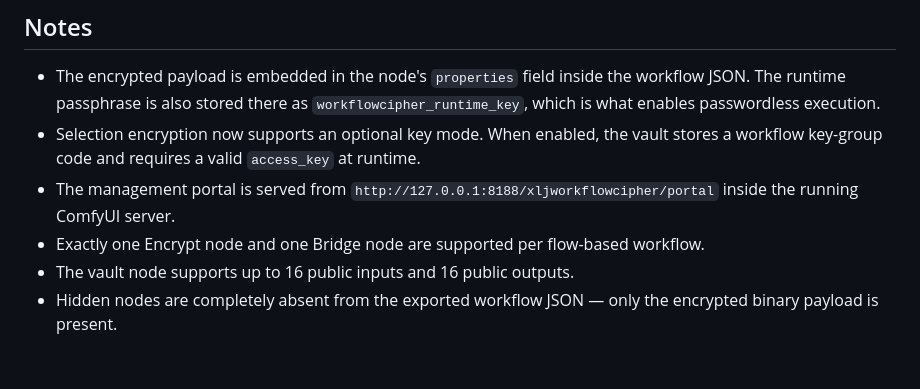
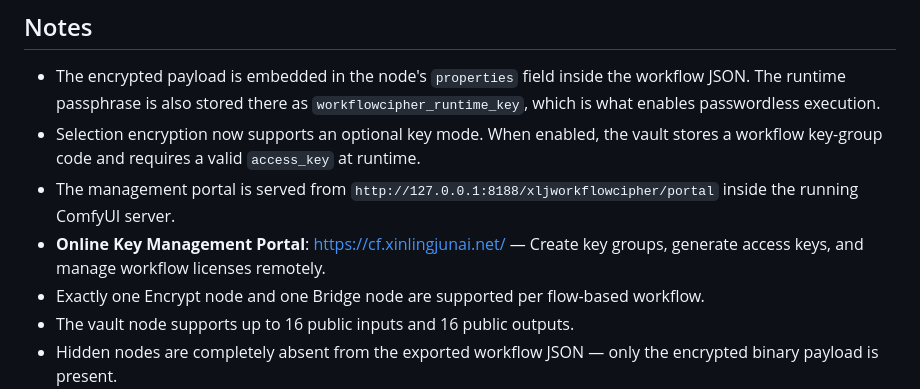
Before and after one commit to weiqing1987/ComfyUI-XLJworkflowCipher, a Markdown page: README.md, the part around the change. Rendered like a GitHub page; blank space fills up the shorter version.

Commit message:
Add online key management portal link
Co-Authored-By: Claude Opus 4.6 <noreply@anthropic.com>

```diff
--- a/README.md
+++ b/README.md
@@ -78,6 +78,7 @@ A three-node flow for more explicit control.
 - The encrypted payload is embedded in the node's `properties` field inside the workflow JSON. The runtime passphrase is also stored there as `workflowcipher_runtime_key`, which is what enables passwordless execution.
 - Selection encryption now supports an optional key mode. When enabled, the vault stores a workflow key-group code and requires a valid `access_key` at runtime.
 - The management portal is served from `http://127.0.0.1:8188/xljworkflowcipher/portal` inside the running ComfyUI server.
+- **Online Key Management Portal**: https://cf.xinlingjunai.net/ — Create key groups, generate access keys, and manage workflow licenses remotely.
 - Exactly one Encrypt node and one Bridge node are supported per flow-based workflow.
 - The vault node supports up to 16 public inputs and 16 public outputs.
 - Hidden nodes are completely absent from the exported workflow JSON — only the encrypted binary payload is present.
```
